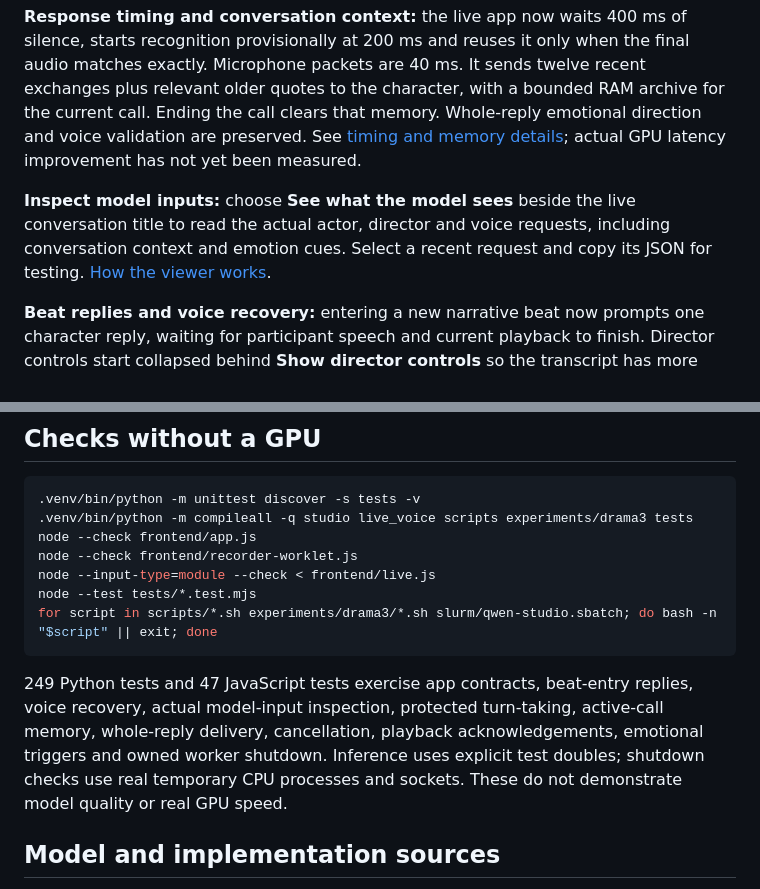
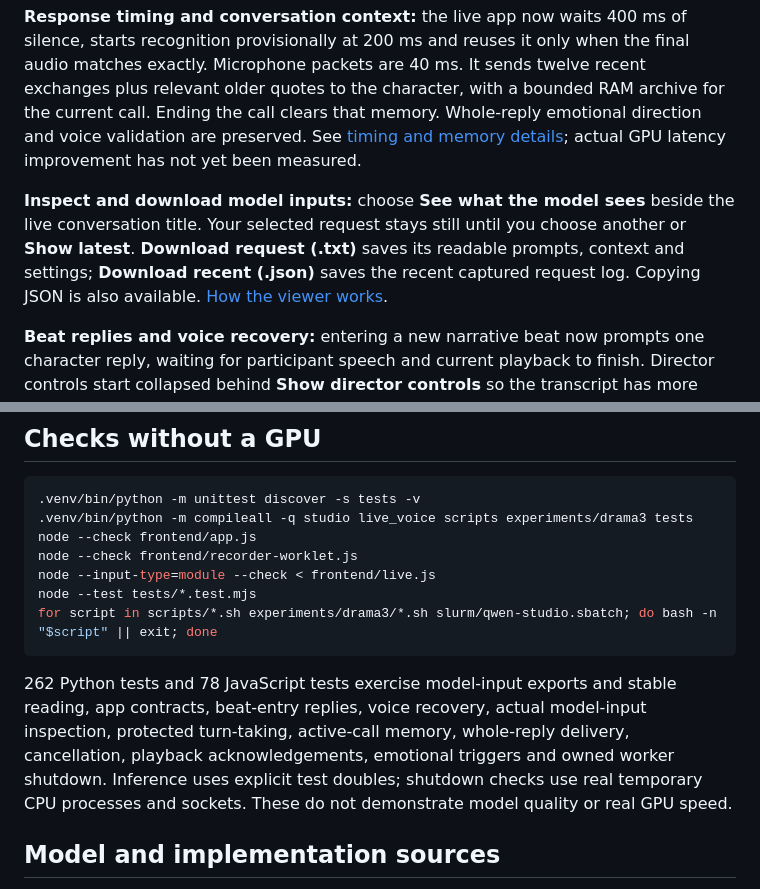
Before and after one commit to aleybaracatCoSTAR/Character_Studio_Qwen, a Markdown page: README.md, 2 parts joined by grey strips. Rendered like a GitHub page.

Commit message:
Hold prompt snapshots steady and add text and JSON downloads

````diff
--- a/README.md
+++ b/README.md
@@ -8,7 +8,7 @@ A small rehearsal space for creating a character and talking to it using **Qwen3
 
 **Response timing and conversation context:** the live app now waits 400 ms of silence, starts recognition provisionally at 200 ms and reuses it only when the final audio matches exactly. Microphone packets are 40 ms. It sends twelve recent exchanges plus relevant older quotes to the character, with a bounded RAM archive for the current call. Ending the call clears that memory. Whole-reply emotional direction and voice validation are preserved. See [timing and memory details](docs/LIVE_SETUP.md); actual GPU latency improvement has not yet been measured.
 
-**Inspect model inputs:** choose **See what the model sees** beside the live conversation title to read the actual actor, director and voice requests, including conversation context and emotion cues. Select a recent request and copy its JSON for testing. [How the viewer works](docs/MODEL_INPUTS.md).
+**Inspect and download model inputs:** choose **See what the model sees** beside the live conversation title. Your selected request stays still until you choose another or **Show latest**. **Download request (.txt)** saves its readable prompts, context and settings; **Download recent (.json)** saves the recent captured request log. Copying JSON is also available. [How the viewer works](docs/MODEL_INPUTS.md).
 
 **Beat replies and voice recovery:** entering a new narrative beat now prompts one character reply, waiting for participant speech and current playback to finish. Director controls start collapsed behind **Show director controls** so the transcript has more room. Temporary voice-service failures share one automatic retry with incomplete takes; **Retry voice** can then regenerate the existing reply's audio with its original wording and delivery, without rerunning the actor or director.
 
@@ -83,7 +83,7 @@ node --test tests/*.test.mjs
 for script in scripts/*.sh experiments/drama3/*.sh slurm/qwen-studio.sbatch; do bash -n "$script" || exit; done
 ```
 
-249 Python tests and 47 JavaScript tests exercise app contracts, beat-entry replies, voice recovery, actual model-input inspection, protected turn-taking, active-call memory, whole-reply delivery, cancellation, playback acknowledgements, emotional triggers and owned worker shutdown. Inference uses explicit test doubles; shutdown checks use real temporary CPU processes and sockets. These do not demonstrate model quality or real GPU speed.
+262 Python tests and 78 JavaScript tests exercise model-input exports and stable reading, app contracts, beat-entry replies, voice recovery, actual model-input inspection, protected turn-taking, active-call memory, whole-reply delivery, cancellation, playback acknowledgements, emotional triggers and owned worker shutdown. Inference uses explicit test doubles; shutdown checks use real temporary CPU processes and sockets. These do not demonstrate model quality or real GPU speed.
 
 ## Model and implementation sources
 
````
Also changed, not shown: docs/HANDOFF.md (+9 -1 lines), docs/MODEL_INPUTS.md (+11 -6 lines), docs/screenshots/prompt-download-preview.png (added), 10 other files.
